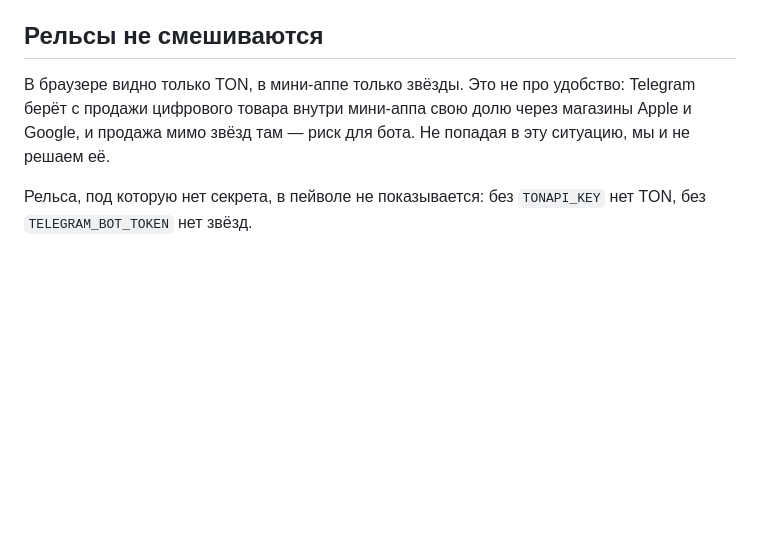
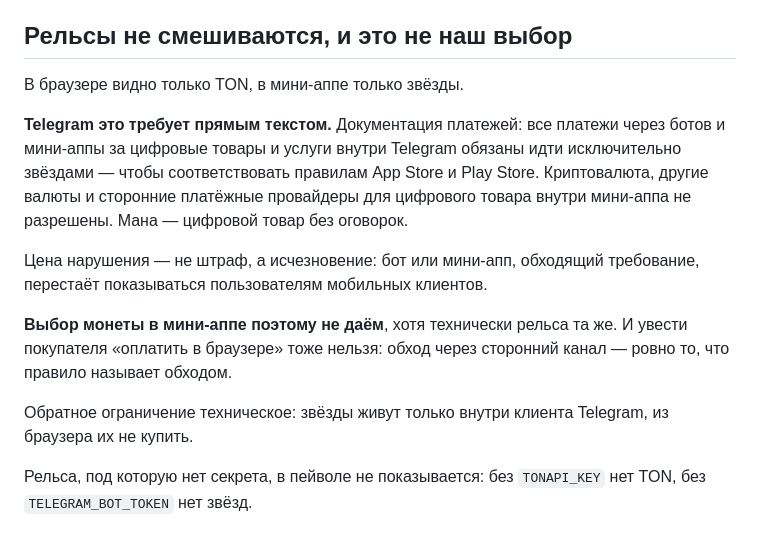
Before and after one commit to thesameorg/tarotalpha, a Markdown page: docs/wallet.md, the part around the change. GitHub-like rendering; blank space fills up the shorter version.

Commit message:
Док объясняет, почему в мини-аппе нет выбора монеты: это требование Telegram
Правило записано первоисточником, а не пересказом: платежи за цифровой товар
внутри ботов и мини-аппов обязаны идти исключительно звёздами, ради соответствия
правилам App Store и Play Store; криптовалюта и сторонние провайдеры там не
разрешены. Мана — цифровой товар без оговорок.

Цена нарушения не штраф, а исчезновение: обходящий требование мини-апп
перестаёт показываться пользователям мобильных клиентов. Увести покупателя
«оплатить в браузере» — тот же обход.

Поведения это не меняет: выбор монеты в мини-аппе не показывался и раньше.
Менялось бы, если бы правило разрешало, — теперь видно, что не разрешает.

Co-Authored-By: Claude Opus 5 <noreply@anthropic.com>

```diff
--- a/docs/wallet.md
+++ b/docs/wallet.md
@@ -67,9 +67,17 @@
 - **Ожидание — пульсирующая точка, не спиннер.** Спиннер обещает прогресс, а ждём мы индексации: клиент раз в четыре секунды спрашивает `claim`, пока платёж не найдётся.
 - **TON Connect грузится отдельным куском** и только когда выбрана монета: вместе с конструктором ячеек это треть бандла, и лендингу, который должен открыться мгновенно, платить за это нечем.
 
-## Рельсы не смешиваются
+## Рельсы не смешиваются, и это не наш выбор
 
-В браузере видно только TON, в мини-аппе только звёзды. Это не про удобство: Telegram берёт с продажи цифрового товара внутри мини-аппа свою долю через магазины Apple и Google, и продажа мимо звёзд там — риск для бота. Не попадая в эту ситуацию, мы и не решаем её.
+В браузере видно только TON, в мини-аппе только звёзды.
+
+**Telegram это требует прямым текстом.** Документация платежей: все платежи через ботов и мини-аппы за цифровые товары и услуги внутри Telegram обязаны идти исключительно звёздами — чтобы соответствовать правилам App Store и Play Store. Криптовалюта, другие валюты и сторонние платёжные провайдеры для цифрового товара внутри мини-аппа не разрешены. Мана — цифровой товар без оговорок.
+
+Цена нарушения — не штраф, а исчезновение: бот или мини-апп, обходящий требование, перестаёт показываться пользователям мобильных клиентов.
+
+**Выбор монеты в мини-аппе поэтому не даём**, хотя технически рельса та же. И увести покупателя «оплатить в браузере» тоже нельзя: обход через сторонний канал — ровно то, что правило называет обходом.
+
+Обратное ограничение техническое: звёзды живут только внутри клиента Telegram, из браузера их не купить.
 
 Рельса, под которую нет секрета, в пейволе не показывается: без `TONAPI_KEY` нет TON, без `TELEGRAM_BOT_TOKEN` нет звёзд.
 
```
